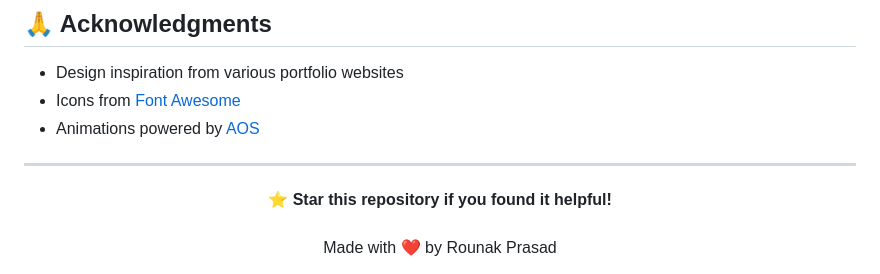
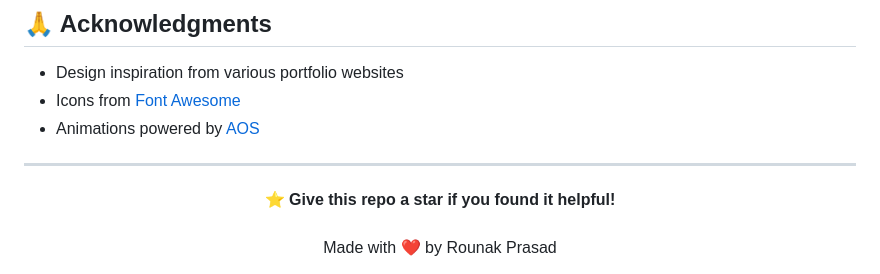
Before and after one commit to rounak161106/rounak161106.github.io, a Markdown page: README.md, the part around the change. Rendered like a GitHub page.

```diff
--- a/README.md
+++ b/README.md
@@ -149,7 +149,7 @@ You are free to:
 ---
 
 <div align="center">
-  <strong>⭐ Star this repository if you found it helpful!</strong>
+  <strong>⭐ Give this repo a star if you found it helpful!</strong>
   <br><br>
   Made with ❤️ by Rounak Prasad
 </div>
```
